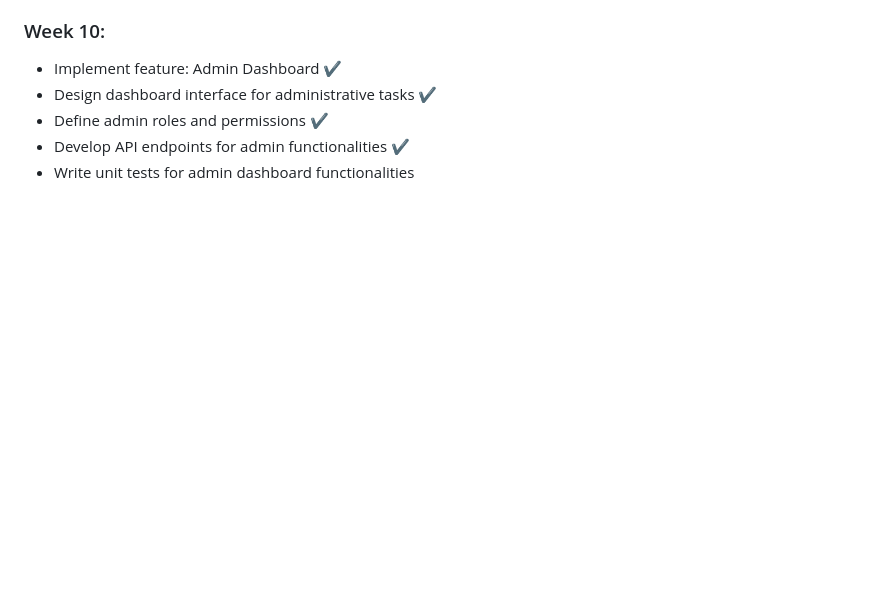
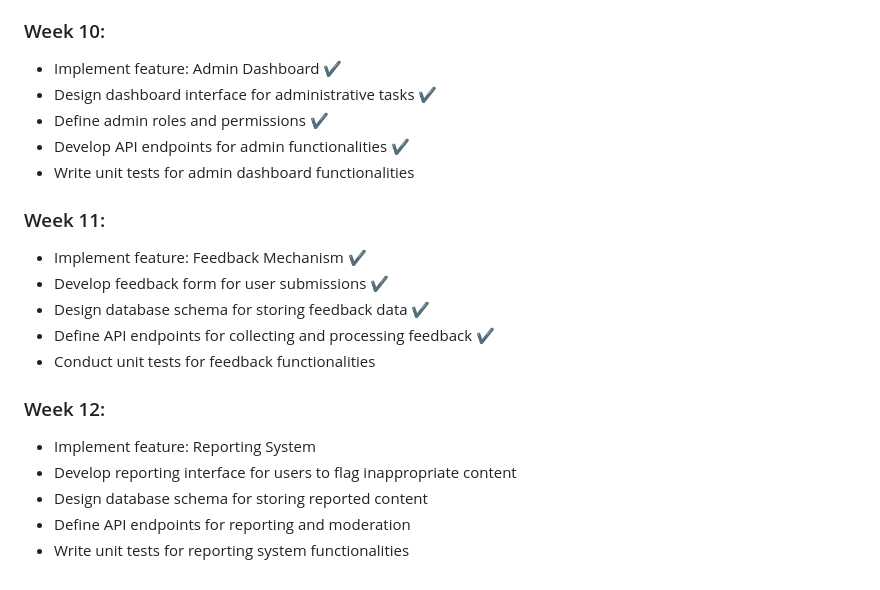
Before and after one commit to yavictoria/Baryliuk.University.OnlineBookClub, a Markdown page: README.md, the part around the change. GitHub-like rendering; blank space fills up the shorter version.

```diff
--- a/README.md
+++ b/README.md
@@ -97,3 +97,17 @@ Add your project documentation here.
 - Define admin roles and permissions :heavy_check_mark:
 - Develop API endpoints for admin functionalities :heavy_check_mark:
 - Write unit tests for admin dashboard functionalities
+
+### Week 11:
+- Implement feature: Feedback Mechanism :heavy_check_mark:
+- Develop feedback form for user submissions :heavy_check_mark:
+- Design database schema for storing feedback data :heavy_check_mark:
+- Define API endpoints for collecting and processing feedback :heavy_check_mark:
+- Conduct unit tests for feedback functionalities
+
+### Week 12:
+- Implement feature: Reporting System
+- Develop reporting interface for users to flag inappropriate content
+- Design database schema for storing reported content
+- Define API endpoints for reporting and moderation
+- Write unit tests for reporting system functionalities
```
